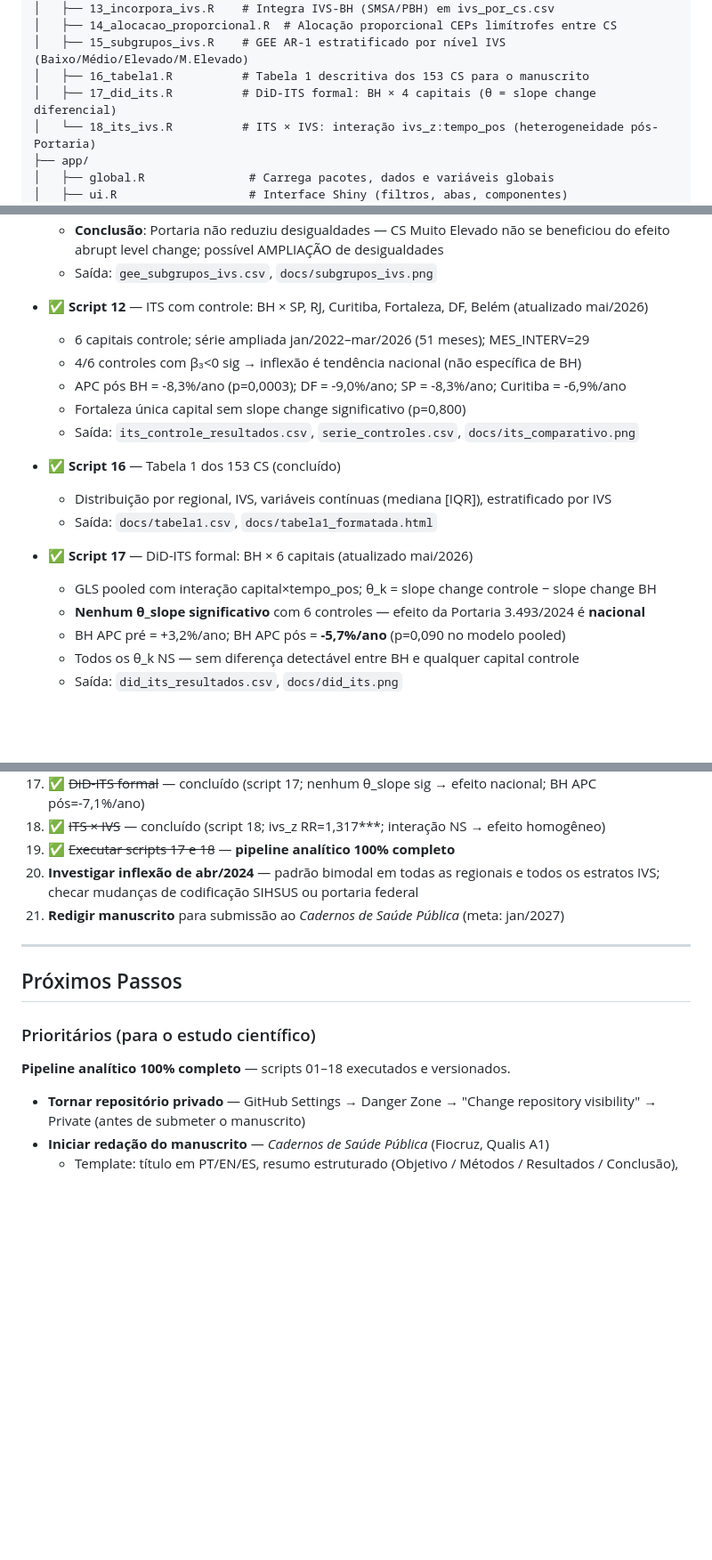
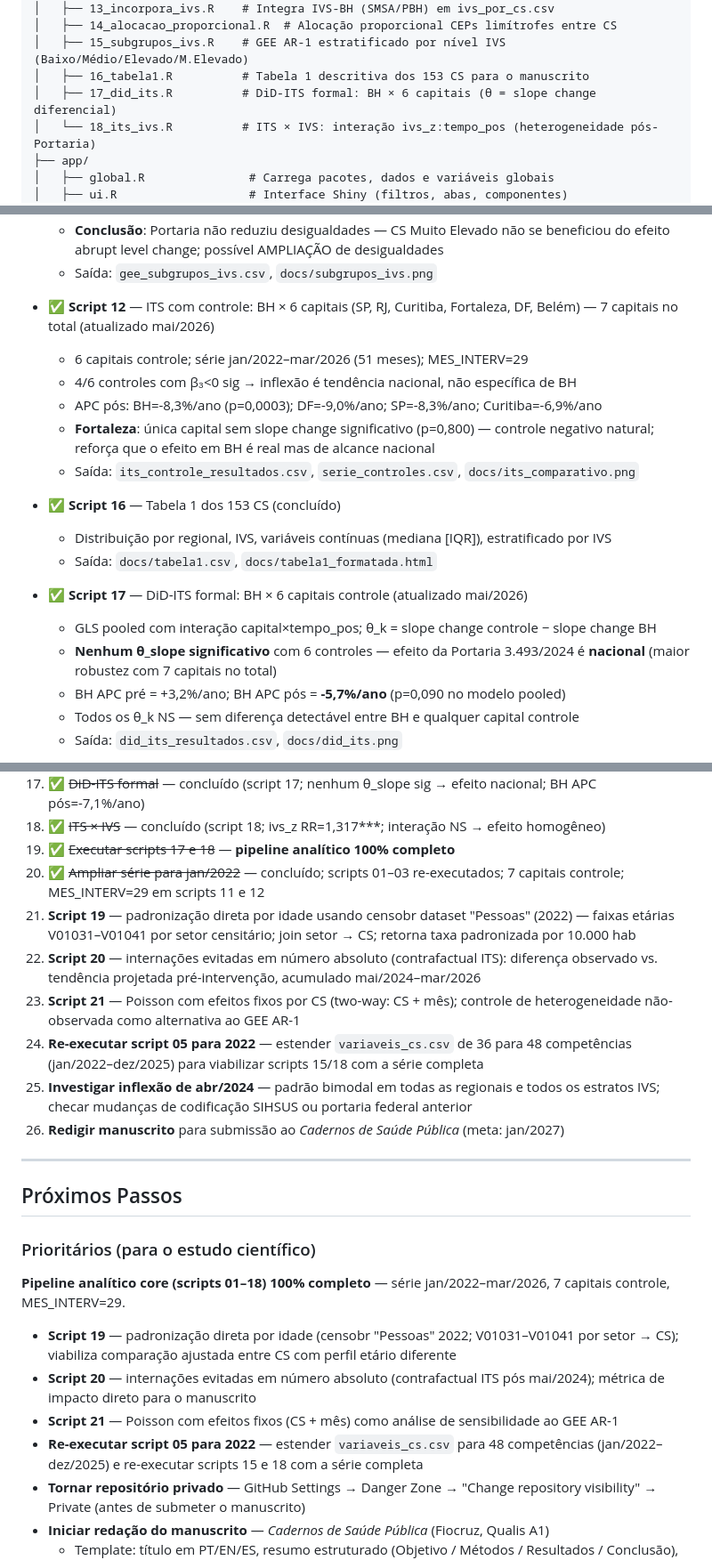
Before and after one commit to Brunoavfer/sihsus-icsap-bh, a Markdown page: CLAUDE.md, 3 parts joined by grey strips. Shown at 89% size. GitHub-like rendering; blank space fills up the shorter version.

Commit message:
CLAUDE.md atualizado — série ampliada 2022, 7 capitais controle
Script 11: APC pré +12,3%/ano (era +22,8%); nível -3,1% NS (p=0,516);
APC pós -8,3%/ano (p=0,0003); todas as regionais NS no nível.
7 capitais totais (BH + 6 controles); Fortaleza destacada como
controle negativo natural. Próximos passos: scripts 19-21 e
re-execução do script 05 para 2022.

Co-Authored-By: Claude Sonnet 4.6 <noreply@anthropic.com>

```diff
--- a/CLAUDE.md
+++ b/CLAUDE.md
@@ -31,7 +31,7 @@ sihsus-icsap-bh/
 │   ├── 14_alocacao_proporcional.R  # Alocação proporcional CEPs limítrofes entre CS
 │   ├── 15_subgrupos_ivs.R    # GEE AR-1 estratificado por nível IVS (Baixo/Médio/Elevado/M.Elevado)
 │   ├── 16_tabela1.R          # Tabela 1 descritiva dos 153 CS para o manuscrito
-│   ├── 17_did_its.R          # DiD-ITS formal: BH × 4 capitais (θ = slope change diferencial)
+│   ├── 17_did_its.R          # DiD-ITS formal: BH × 6 capitais (θ = slope change diferencial)
 │   └── 18_its_ivs.R          # ITS × IVS: interação ivs_z:tempo_pos (heterogeneidade pós-Portaria)
 ├── app/
 │   ├── global.R               # Carrega pacotes, dados e variáveis globais
@@ -257,18 +257,18 @@ O filtro de CS é dependente do filtro de regional — ao selecionar uma regiona
   - **Mudança de slope pós (tempo_pos)**: similar, sem diferencial entre estratos (~-37 a -40%/ano)
   - **Conclusão**: Portaria não reduziu desigualdades — CS Muito Elevado não se beneficiou do efeito abrupt level change; possível AMPLIAÇÃO de desigualdades
   - Saída: `gee_subgrupos_ivs.csv`, `docs/subgrupos_ivs.png`
-- ✅ **Script 12** — ITS com controle: BH × SP, RJ, Curitiba, Fortaleza, DF, Belém (atualizado mai/2026)
-  - 6 capitais controle; série ampliada jan/2022–mar/2026 (51 meses); MES_INTERV=29
-  - 4/6 controles com β₃<0 sig → inflexão é tendência nacional (não específica de BH)
-  - APC pós BH = -8,3%/ano (p=0,0003); DF = -9,0%/ano; SP = -8,3%/ano; Curitiba = -6,9%/ano
-  - Fortaleza única capital sem slope change significativo (p=0,800)
+- ✅ **Script 12** — ITS com controle: BH × 6 capitais (SP, RJ, Curitiba, Fortaleza, DF, Belém) — 7 capitais no total (atualizado mai/2026)
+  - 6 capitais controle; série jan/2022–mar/2026 (51 meses); MES_INTERV=29
+  - 4/6 controles com β₃<0 sig → inflexão é tendência nacional, não específica de BH
+  - APC pós: BH=-8,3%/ano (p=0,0003); DF=-9,0%/ano; SP=-8,3%/ano; Curitiba=-6,9%/ano
+  - **Fortaleza**: única capital sem slope change significativo (p=0,800) — controle negativo natural; reforça que o efeito em BH é real mas de alcance nacional
   - Saída: `its_controle_resultados.csv`, `serie_controles.csv`, `docs/its_comparativo.png`
 - ✅ **Script 16** — Tabela 1 dos 153 CS (concluído)
   - Distribuição por regional, IVS, variáveis contínuas (mediana [IQR]), estratificado por IVS
   - Saída: `docs/tabela1.csv`, `docs/tabela1_formatada.html`
-- ✅ **Script 17** — DiD-ITS formal: BH × 6 capitais (atualizado mai/2026)
+- ✅ **Script 17** — DiD-ITS formal: BH × 6 capitais controle (atualizado mai/2026)
   - GLS pooled com interação capital×tempo_pos; θ_k = slope change controle − slope change BH
-  - **Nenhum θ_slope significativo** com 6 controles — efeito da Portaria 3.493/2024 é **nacional**
+  - **Nenhum θ_slope significativo** com 6 controles — efeito da Portaria 3.493/2024 é **nacional** (maior robustez com 7 capitais no total)
   - BH APC pré = +3,2%/ano; BH APC pós = **-5,7%/ano** (p=0,090 no modelo pooled)
   - Todos os θ_k NS — sem diferença detectável entre BH e qualquer capital controle
   - Saída: `did_its_resultados.csv`, `docs/did_its.png`
@@ -361,8 +361,13 @@ Taxa ICSAP **bruta** por 10.000 habitantes, por área de abrangência de CS. **N
 17. ✅ ~~DiD-ITS formal~~ — concluído (script 17; nenhum θ_slope sig → efeito nacional; BH APC pós=-7,1%/ano)
 18. ✅ ~~ITS × IVS~~ — concluído (script 18; ivs_z RR=1,317\*\*\*; interação NS → efeito homogêneo)
 19. ✅ ~~Executar scripts 17 e 18~~ — **pipeline analítico 100% completo**
-20. **Investigar inflexão de abr/2024** — padrão bimodal em todas as regionais e todos os estratos IVS; checar mudanças de codificação SIHSUS ou portaria federal
-21. **Redigir manuscrito** para submissão ao *Cadernos de Saúde Pública* (meta: jan/2027)
+20. ✅ ~~Ampliar série para jan/2022~~ — concluído; scripts 01–03 re-executados; 7 capitais controle; MES_INTERV=29 em scripts 11 e 12
+21. **Script 19** — padronização direta por idade usando censobr dataset "Pessoas" (2022) — faixas etárias V01031–V01041 por setor censitário; join setor → CS; retorna taxa padronizada por 10.000 hab
+22. **Script 20** — internações evitadas em número absoluto (contrafactual ITS): diferença observado vs. tendência projetada pré-intervenção, acumulado mai/2024–mar/2026
+23. **Script 21** — Poisson com efeitos fixos por CS (two-way: CS + mês); controle de heterogeneidade não-observada como alternativa ao GEE AR-1
+24. **Re-executar script 05 para 2022** — estender `variaveis_cs.csv` de 36 para 48 competências (jan/2022–dez/2025) para viabilizar scripts 15/18 com a série completa
+25. **Investigar inflexão de abr/2024** — padrão bimodal em todas as regionais e todos os estratos IVS; checar mudanças de codificação SIHSUS ou portaria federal anterior
+26. **Redigir manuscrito** para submissão ao *Cadernos de Saúde Pública* (meta: jan/2027)
 
 ---
 
@@ -370,8 +375,12 @@ Taxa ICSAP **bruta** por 10.000 habitantes, por área de abrangência de CS. **N
 
 ### Prioritários (para o estudo científico)
 
-**Pipeline analítico 100% completo** — scripts 01–18 executados e versionados.
+**Pipeline analítico core (scripts 01–18) 100% completo** — série jan/2022–mar/2026, 7 capitais controle, MES_INTERV=29.
 
+- **Script 19** — padronização direta por idade (censobr "Pessoas" 2022; V01031–V01041 por setor → CS); viabiliza comparação ajustada entre CS com perfil etário diferente
+- **Script 20** — internações evitadas em número absoluto (contrafactual ITS pós mai/2024); métrica de impacto direto para o manuscrito
+- **Script 21** — Poisson com efeitos fixos (CS + mês) como análise de sensibilidade ao GEE AR-1
+- **Re-executar script 05 para 2022** — estender `variaveis_cs.csv` para 48 competências (jan/2022–dez/2025) e re-executar scripts 15 e 18 com a série completa
 - **Tornar repositório privado** — GitHub Settings → Danger Zone → "Change repository visibility" → Private (antes de submeter o manuscrito)
 - **Iniciar redação do manuscrito** — *Cadernos de Saúde Pública* (Fiocruz, Qualis A1)
   - Template: título em PT/EN/ES, resumo estruturado (Objetivo / Métodos / Resultados / Conclusão), corpo IMRD
```
Also changed, not shown: other parts of CLAUDE.md (+8 -8 lines).
